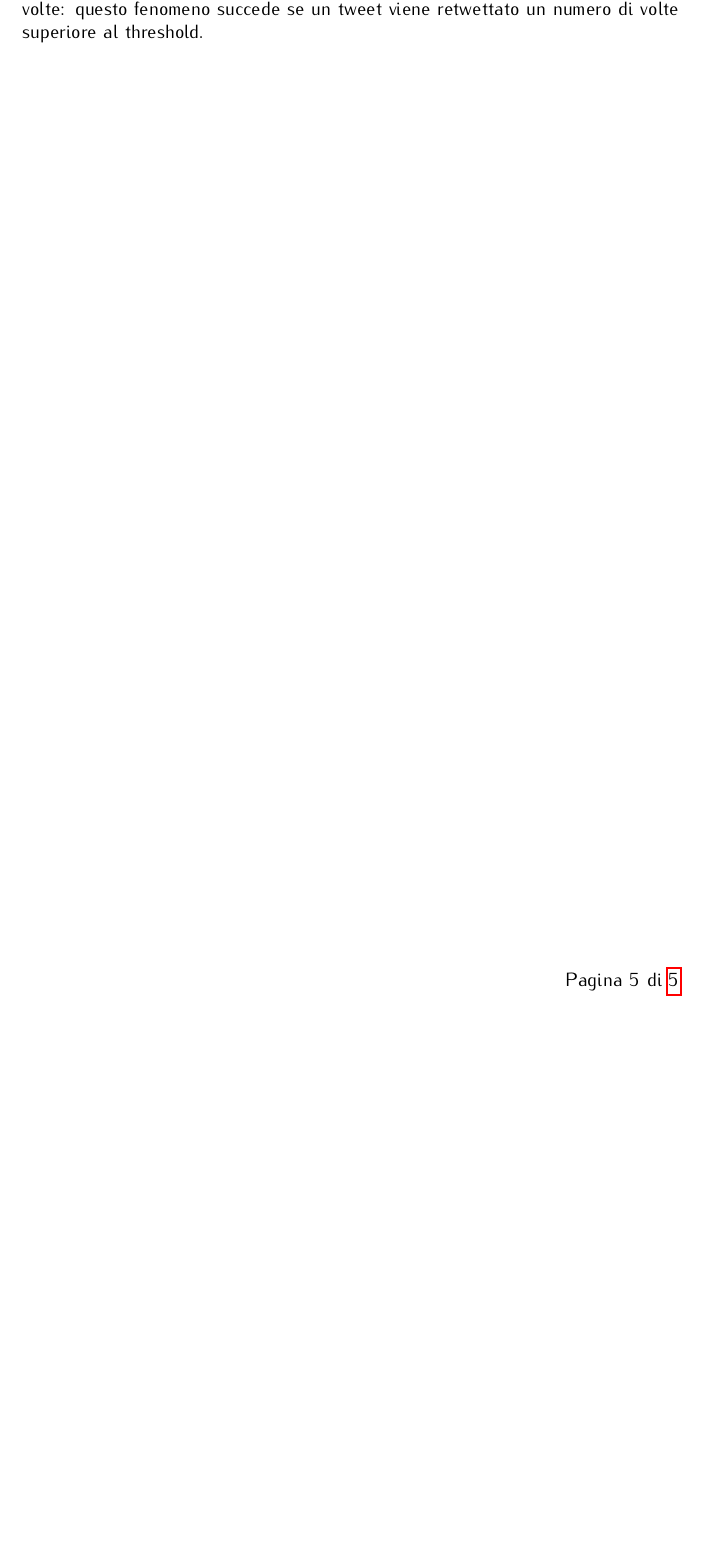
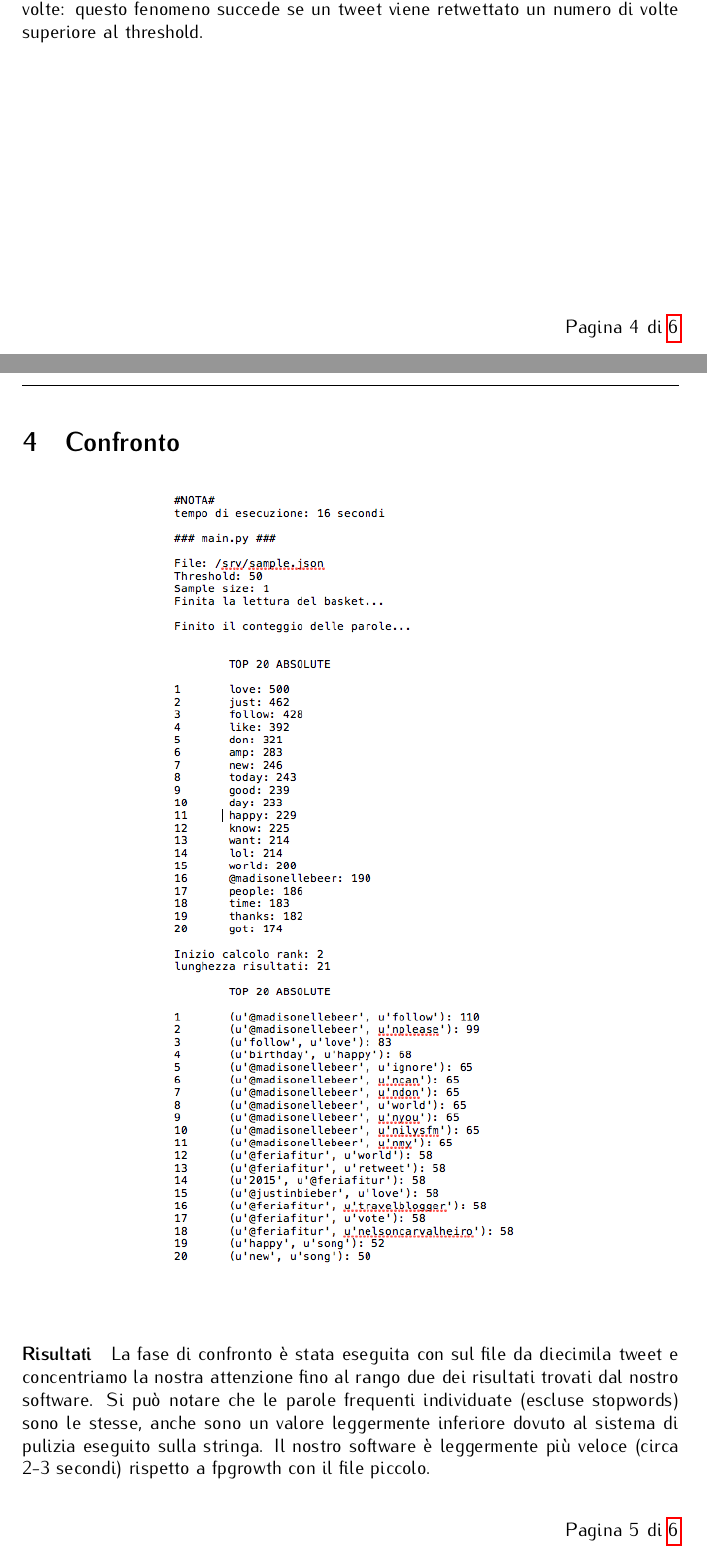
Before and after one commit to BerenLuth/frequent_itemsets, a LaTeX document (relazione/relazione.tex): part of page 6 of 6 before the commit and two parts of pages 5 and 6 of 7 after it, the two joined at a grey line, cut so that both start at the same text, the shorter picture padded with empty space. Compiled offline with pdfLaTeX.

Commit message:
dai che manca poco

```diff
--- a/relazione/relazione.tex
+++ b/relazione/relazione.tex
@@ -86,3 +87,9 @@ NOTA: le funzioni per sinteticità mostrano i primi 20 risultati ordinati per fr
 \paragraph{Commenti}
 Per questo esperimento è stato scelto un threshold molto basso(lo 0.001) per permettere di ottenere anche un buon numero di tuple di rango superiore al 2.\\
 Nel corso di vari testi sia con il file maggiore sia con quello minore abbiamo notato che alcune particolari tuple molto lunghe compaiono un numero molto elevato di volte: questo fenomeno succede se un tweet viene retwettato un numero di volte superiore al threshold.
+\newpage
+\section{Confronto}
+\begin{figure}[h]
+  \begin{center}
+  \includegraphics[width=190px]{sample1.jpg}
+  \end{center}
@@ -89,2 +103,12 @@ Nel corso di vari testi sia con il file maggiore sia con quello minore abbiamo n
+\end{figure}
+
+
+
+\paragraph{Risultati} La fase di confronto è stata eseguita con sul file da diecimila tweet e concentriamo la nostra attenzione fino al rango due dei risultati trovati dal nostro software.
+Si può notare che le parole frequenti individuate (escluse stopwords) sono le stesse, anche sono un valore leggermente inferiore dovuto al sistema di pulizia eseguito sulla stringa.
+Il nostro software è leggermente più veloce (circa 2-3 secondi) rispetto a fpgrowth con il file piccolo.
+
+
+
 
 \end{document}
```
Also changed, not shown: relazione/relazione.pdf, relazione/sample1.jpg (added), relazione/samplefp.jpg (added), relazione/relazione.tex (10 more changed lines), 4 other files.
